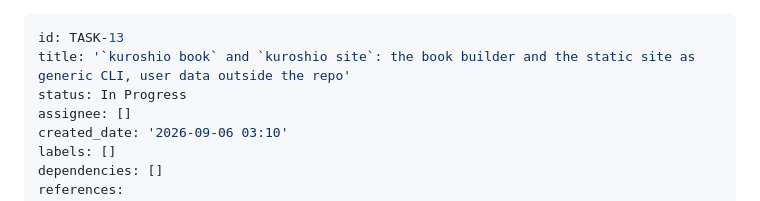
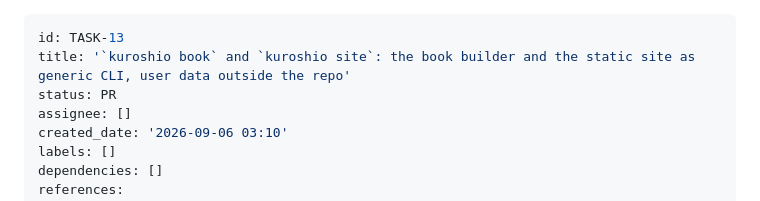
Before and after one commit to HaoweiChan/kuroshio, a Markdown page: backlog/tasks/task-13 - kuroshio-book-and-kuroshio-site-generic-book-builder-and-static-site.md, the part around one of its changes. GitHub-like rendering.

Commit message:
chore(backlog): task-13 status `PR`, acceptance ticked
Co-Authored-By: Claude Fable 5.1 <noreply@anthropic.com>

```diff
--- a/backlog/tasks/task-13 - kuroshio-book-and-kuroshio-site-generic-book-builder-and-static-site.md
+++ b/backlog/tasks/task-13 - kuroshio-book-and-kuroshio-site-generic-book-builder-and-static-site.md
@@ -1,7 +1,7 @@
 ---
 id: TASK-13
 title: '`kuroshio book` and `kuroshio site`: the book builder and the static site as generic CLI, user data outside the repo'
-status: In Progress
+status: PR
 assignee: []
 created_date: '2026-09-06 03:10'
 labels: []
```
Also changed, not shown: other parts of backlog/tasks/task-13 - kuroshio-book-and-kuroshio-site-generic-book-builder-and-static-site.md (+5 -5 lines).
